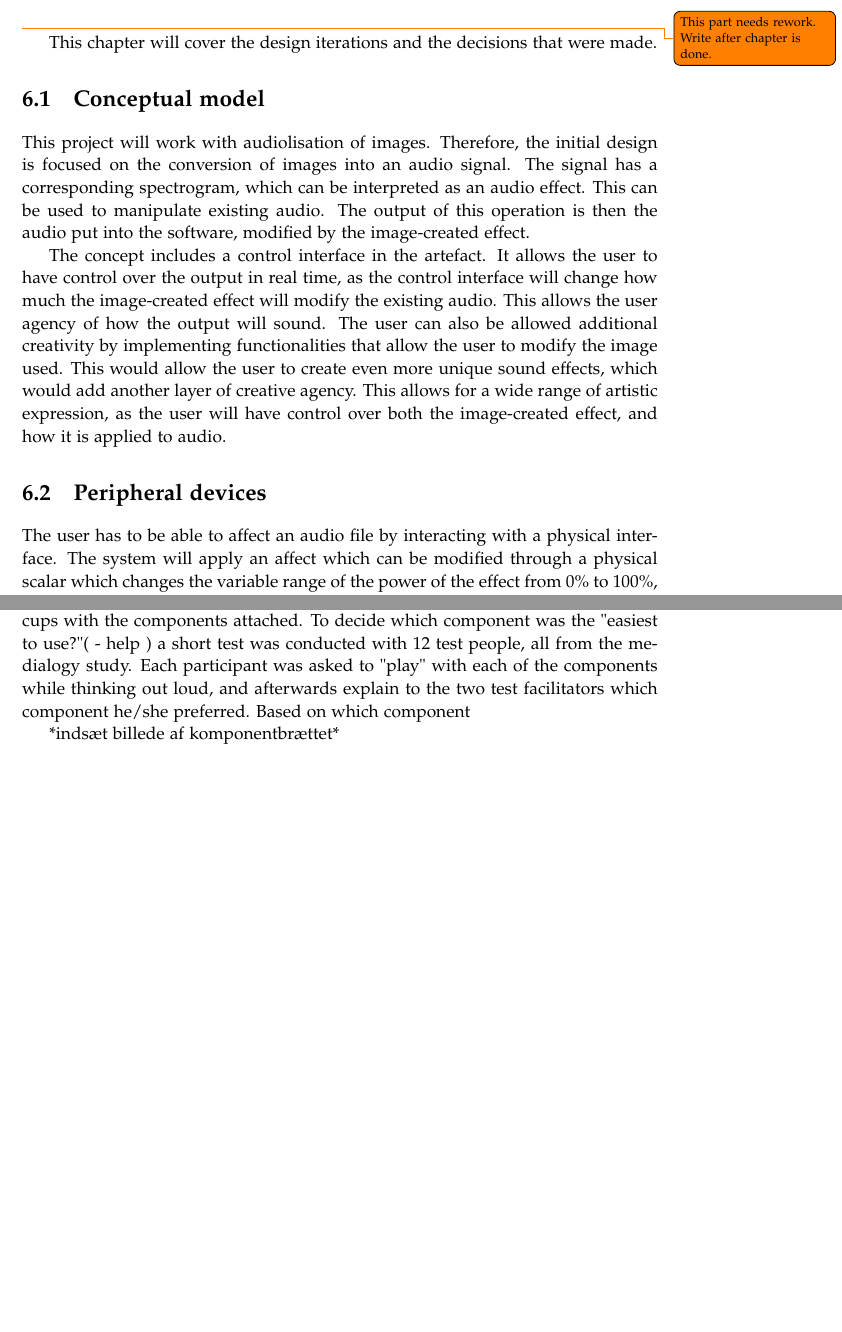
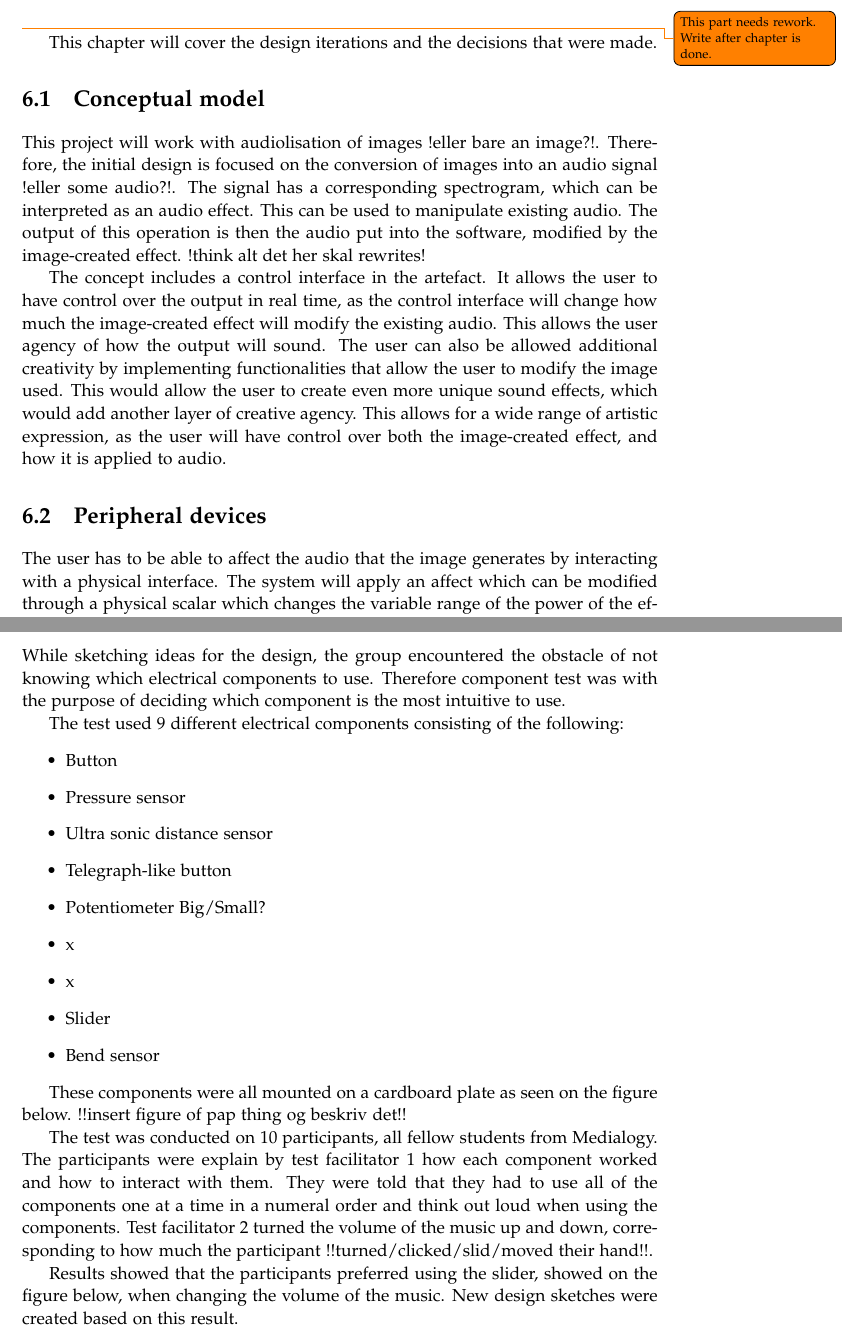
Before and after one commit to kaas-/MightyMuffins-Report, a LaTeX thesis (master.tex, which reads sections/design.tex): two parts of pages 29 and 31 of 47, joined at a grey line, cut so that both start at the same text, the shorter picture padded with empty space. Compiled offline with pdfLaTeX; a LaTeX package or settings file that is missing is left out.

Commit message:
desgin - component test

```diff
--- a/sections/design.tex
+++ b/sections/design.tex
@@ -4,12 +4,12 @@
 This chapter will cover the design iterations and the decisions that were made.
 
 \section{Conceptual model}
-This project will work with audiolisation of images. Therefore, the initial design is focused on the conversion of images into an audio signal. The signal has a corresponding spectrogram, which can be interpreted as an audio effect. This can be used to manipulate existing audio. The output of this operation is then the audio put into the software, modified by the image-created effect.
+This project will work with audiolisation of images !eller bare an image?!. Therefore, the initial design is focused on the conversion of images into an audio signal !eller some audio?!. The signal has a corresponding spectrogram, which can be interpreted as an audio effect. This can be used to manipulate existing audio. The output of this operation is then the audio put into the software, modified by the image-created effect. !think alt det her skal rewrites!
 
 The concept includes a control interface in the artefact. It allows the user to have control over the output in real time, as the control interface will change how much the image-created effect will modify the existing audio. This allows the user agency of how the output will sound. The user can also be allowed additional creativity by implementing functionalities that allow the user to modify the image used. This would allow the user to create even more unique sound effects, which would add another layer of creative agency. This allows for a wide range of artistic expression, as the user will have control over both the image-created effect, and how it is applied to audio.
 
 \section{Peripheral devices}
-The user has to be able to affect an audio file by interacting with a physical interface. The system will apply an affect which can be modified through a physical scalar which changes the variable range of the power of the effect from 0\% to 100\%, or in digits 0 to 1. For this interface these different variations of a physical scalar has been considered:
+The user has to be able to affect the audio that the image generates by interacting with a physical interface. The system will apply an affect which can be modified through a physical scalar which changes the variable range of the power of the effect from 0\% to 100\%, or in digits 0 to 1. For this interface these different variations of a physical scalar has been considered:
 
 \begin{itemize}
 \item Pedal
@@ -40,6 +40,24 @@ The way that these devices would be used, are as variable controller for the eff
 \todo{expand upon the advantages and disadvantages of the different categories of devices}
 
 \section{Early sketches and testing}
-In the very early design process the project group developed initial sketches of the products interface that would meet the requirements of what the product should be able to communicate to the user. It was quickly decide that the interface should should be able to show the user that the products purpose is to turn up and down for a sound effect, therefore, a component board was made with 8 (?) different knobs, buttons and sliders, the board was made from cardboard, tape and paper cups with the components attached. To decide which component was the "easiest to use?"( - help ) a short test was conducted with 12 test people, all from the medialogy study. Each participant was asked to "play" with each of the components while thinking out loud, and afterwards explain to the two test facilitators which component he/she preferred. Based on which component
+While sketching ideas for the design, the group encountered the obstacle of not knowing which electrical components to use. Therefore component test was with the purpose of deciding which component is the most intuitive to use.
 
-*indsæt billede af komponentbrættet*
+The test used 9 different electrical components consisting of the following:
+\begin{itemize}
+\item Button
+\item Pressure sensor
+\item Ultra sonic distance sensor
+\item Telegraph-like button
+\item Potentiometer Big/Small?
+\item x
+\item x
+\item Slider
+\item Bend sensor
+\end{itemize}
+
+These components were all mounted on a cardboard plate as seen on the figure below.
+!!insert figure of pap thing og beskriv det!!
+
+The test was conducted on 10 participants, all fellow students from Medialogy. The participants were explain by test facilitator 1 how each component worked and how to interact with them. They were told that they had to use all of the components one at a time in a numeral order and think out loud when using the components. Test facilitator 2 turned the volume of the music up and down, corresponding to how much the participant !!turned/clicked/slid/moved their hand!!.
+
+Results showed that the participants preferred using the slider, showed on the figure below, when changing the volume of the music. New design sketches were created based on this result.
```
Also changed, not shown: figures/componenttest.jpg (added).
